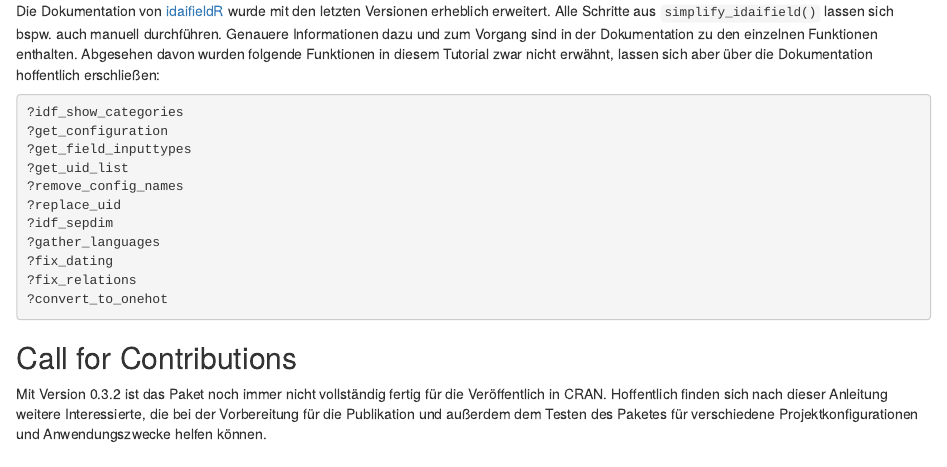
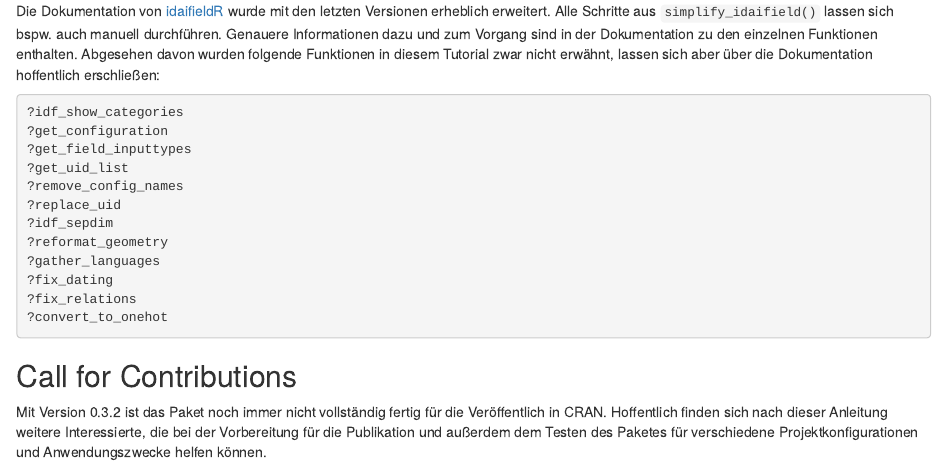
Before and after one commit to lsteinmann/idaifieldR_supplement, an R Markdown document (idaifieldR_tutorial.Rmd): the page in a window 1100 px wide, from 6120 px down. Rendered offline with R 4.5, knitr and Pandoc, with nearby package versions; some code elsewhere in the file could not run offline.

Commit message:
add note for reformat_geometry

```diff
--- a/idaifieldR_tutorial.Rmd
+++ b/idaifieldR_tutorial.Rmd
@@ -271,6 +271,7 @@ Die Dokumentation von [idaifieldR](https://github.com/lsteinmann/idaifieldR/rele
 ?remove_config_names
 ?replace_uid
 ?idf_sepdim
+?reformat_geometry
 ?gather_languages
 ?fix_dating
 ?fix_relations
```
